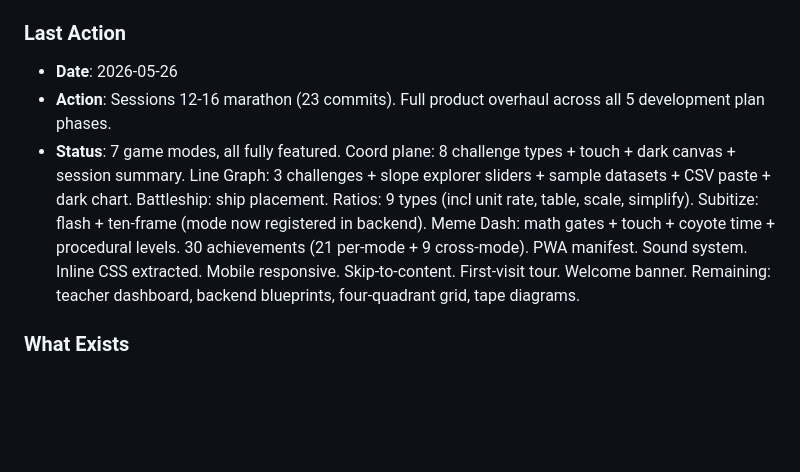
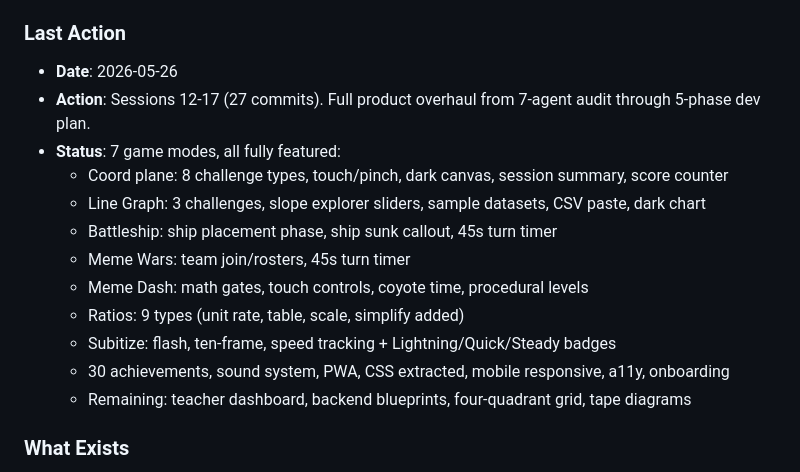
Before and after one commit to kickinslowly/xy, a Markdown page: memory.md, the part around the change. Rendered like a GitHub page; blank space fills up the shorter version.

Commit message:
Update memory.md — session 17 final state
Co-Authored-By: Claude Opus 4.7 (1M context) <noreply@anthropic.com>

```diff
--- a/memory.md
+++ b/memory.md
@@ -4,8 +4,17 @@
 
 ### Last Action
 - **Date**: 2026-05-26
-- **Action**: Sessions 12-16 marathon (23 commits). Full product overhaul across all 5 development plan phases.
-- **Status**: 7 game modes, all fully featured. Coord plane: 8 challenge types + touch + dark canvas + session summary. Line Graph: 3 challenges + slope explorer sliders + sample datasets + CSV paste + dark chart. Battleship: ship placement. Ratios: 9 types (incl unit rate, table, scale, simplify). Subitize: flash + ten-frame (mode now registered in backend). Meme Dash: math gates + touch + coyote time + procedural levels. 30 achievements (21 per-mode + 9 cross-mode). PWA manifest. Sound system. Inline CSS extracted. Mobile responsive. Skip-to-content. First-visit tour. Welcome banner. Remaining: teacher dashboard, backend blueprints, four-quadrant grid, tape diagrams.
+- **Action**: Sessions 12-17 (27 commits). Full product overhaul from 7-agent audit through 5-phase dev plan.
+- **Status**: 7 game modes, all fully featured:
+  - Coord plane: 8 challenge types, touch/pinch, dark canvas, session summary, score counter
+  - Line Graph: 3 challenges, slope explorer sliders, sample datasets, CSV paste, dark chart
+  - Battleship: ship placement phase, ship sunk callout, 45s turn timer
+  - Meme Wars: team join/rosters, 45s turn timer
+  - Meme Dash: math gates, touch controls, coyote time, procedural levels
+  - Ratios: 9 types (unit rate, table, scale, simplify added)
+  - Subitize: flash, ten-frame, speed tracking + Lightning/Quick/Steady badges
+  - 30 achievements, sound system, PWA, CSS extracted, mobile responsive, a11y, onboarding
+  - Remaining: teacher dashboard, backend blueprints, four-quadrant grid, tape diagrams
 
 ### What Exists
 - Full Flask app with 6 game modes + dashboard + shop + arcade lobby home page
```
